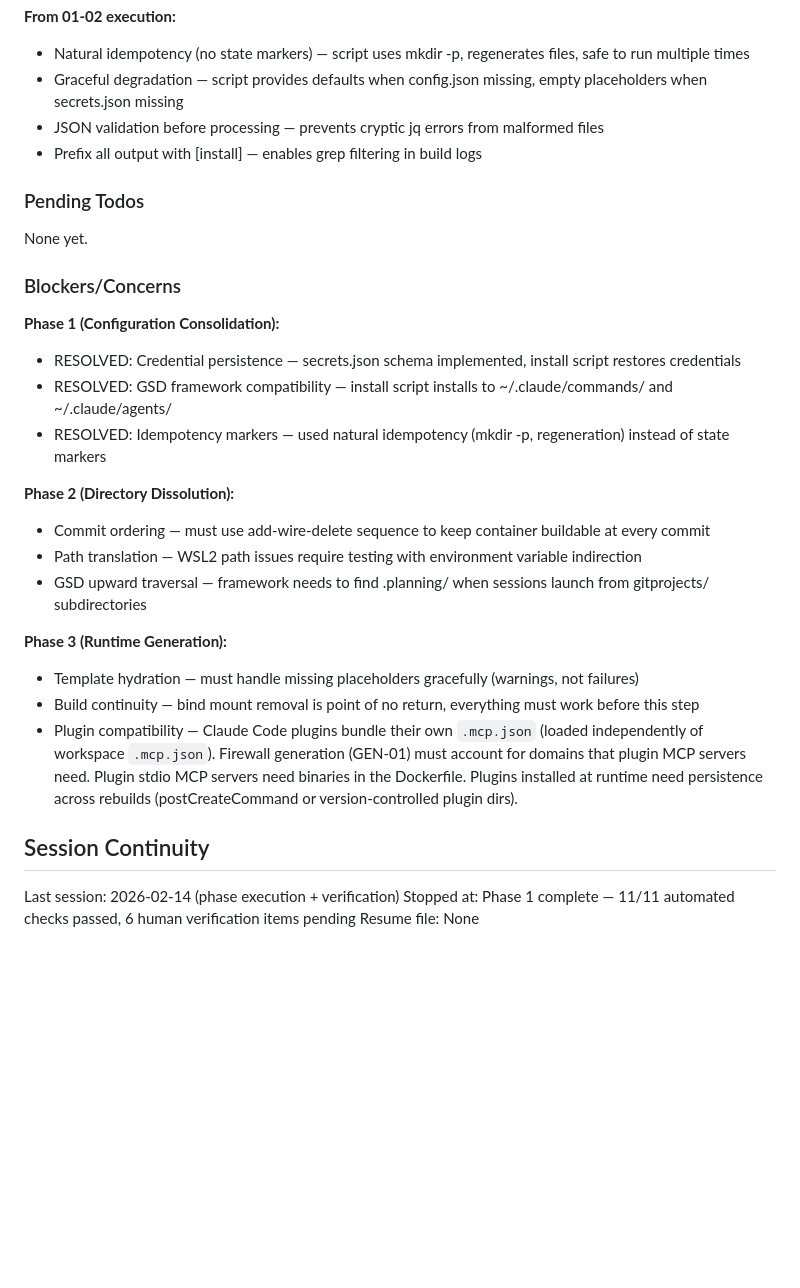
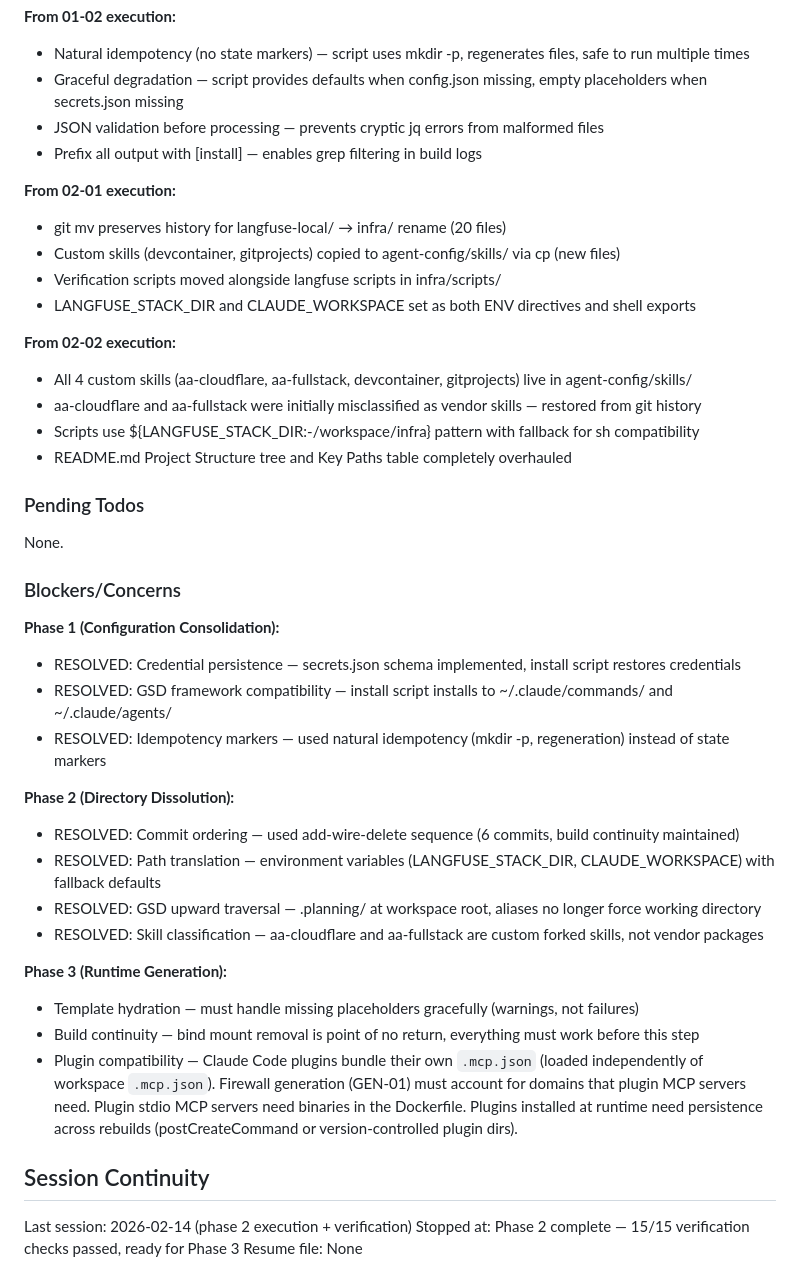
Before and after one commit to agomusio/no-more-configs, a Markdown page: .planning/STATE.md, the part around one of its changes. Drawn GitHub-style; blank space fills up the shorter version.

Commit message:
docs(02): complete phase 2 with verification and state updates
15/15 verification checks passed. All DIR and CTR requirements satisfied.

Co-Authored-By: Claude Opus 4.6 <noreply@anthropic.com>

```diff
--- a/.planning/STATE.md
+++ b/.planning/STATE.md
@@ -60,9 +61,21 @@ Recent decisions affecting current work:
 - JSON validation before processing — prevents cryptic jq errors from malformed files
 - Prefix all output with [install] — enables grep filtering in build logs
 
+**From 02-01 execution:**
+- git mv preserves history for langfuse-local/ → infra/ rename (20 files)
+- Custom skills (devcontainer, gitprojects) copied to agent-config/skills/ via cp (new files)
+- Verification scripts moved alongside langfuse scripts in infra/scripts/
+- LANGFUSE_STACK_DIR and CLAUDE_WORKSPACE set as both ENV directives and shell exports
+
+**From 02-02 execution:**
+- All 4 custom skills (aa-cloudflare, aa-fullstack, devcontainer, gitprojects) live in agent-config/skills/
+- aa-cloudflare and aa-fullstack were initially misclassified as vendor skills — restored from git history
+- Scripts use ${LANGFUSE_STACK_DIR:-/workspace/infra} pattern with fallback for sh compatibility
+- README.md Project Structure tree and Key Paths table completely overhauled
+
 ### Pending Todos
 
-None yet.
+None.
 
 ### Blockers/Concerns
 
@@ -72,9 +85,10 @@ None yet.
 - RESOLVED: Idempotency markers — used natural idempotency (mkdir -p, regeneration) instead of state markers
 
 **Phase 2 (Directory Dissolution):**
-- Commit ordering — must use add-wire-delete sequence to keep container buildable at every commit
-- Path translation — WSL2 path issues require testing with environment variable indirection
-- GSD upward traversal — framework needs to find .planning/ when sessions launch from gitprojects/ subdirectories
+- RESOLVED: Commit ordering — used add-wire-delete sequence (6 commits, build continuity maintained)
+- RESOLVED: Path translation — environment variables (LANGFUSE_STACK_DIR, CLAUDE_WORKSPACE) with fallback defaults
+- RESOLVED: GSD upward traversal — .planning/ at workspace root, aliases no longer force working directory
+- RESOLVED: Skill classification — aa-cloudflare and aa-fullstack are custom forked skills, not vendor packages
 
 **Phase 3 (Runtime Generation):**
 - Template hydration — must handle missing placeholders gracefully (warnings, not failures)
@@ -83,6 +97,6 @@ None yet.
 
 ## Session Continuity
 
-Last session: 2026-02-14 (phase execution + verification)
-Stopped at: Phase 1 complete — 11/11 automated checks passed, 6 human verification items pending
+Last session: 2026-02-14 (phase 2 execution + verification)
+Stopped at: Phase 2 complete — 15/15 verification checks passed, ready for Phase 3
 Resume file: None
```
Also changed, not shown: other parts of .planning/STATE.md (+10 -9 lines), .planning/ROADMAP.md (+4 -4 lines), 1 other file.
